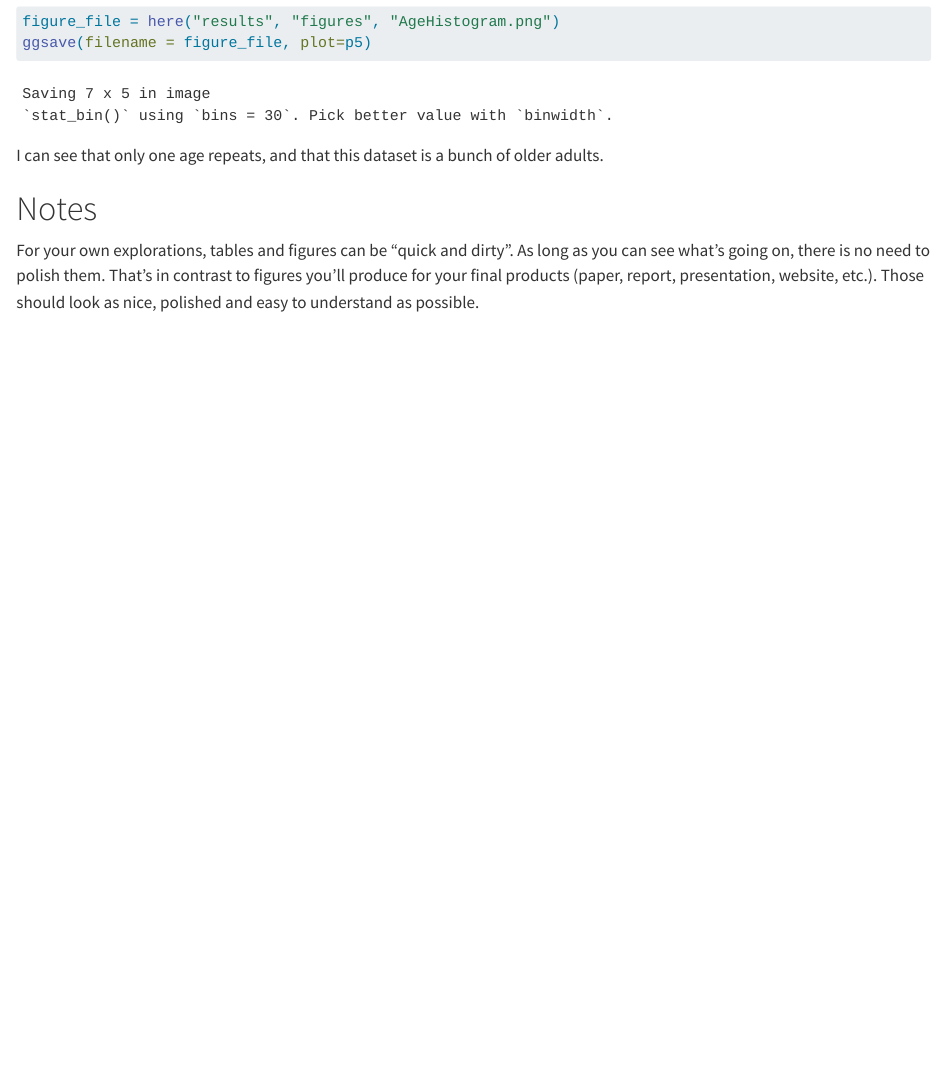
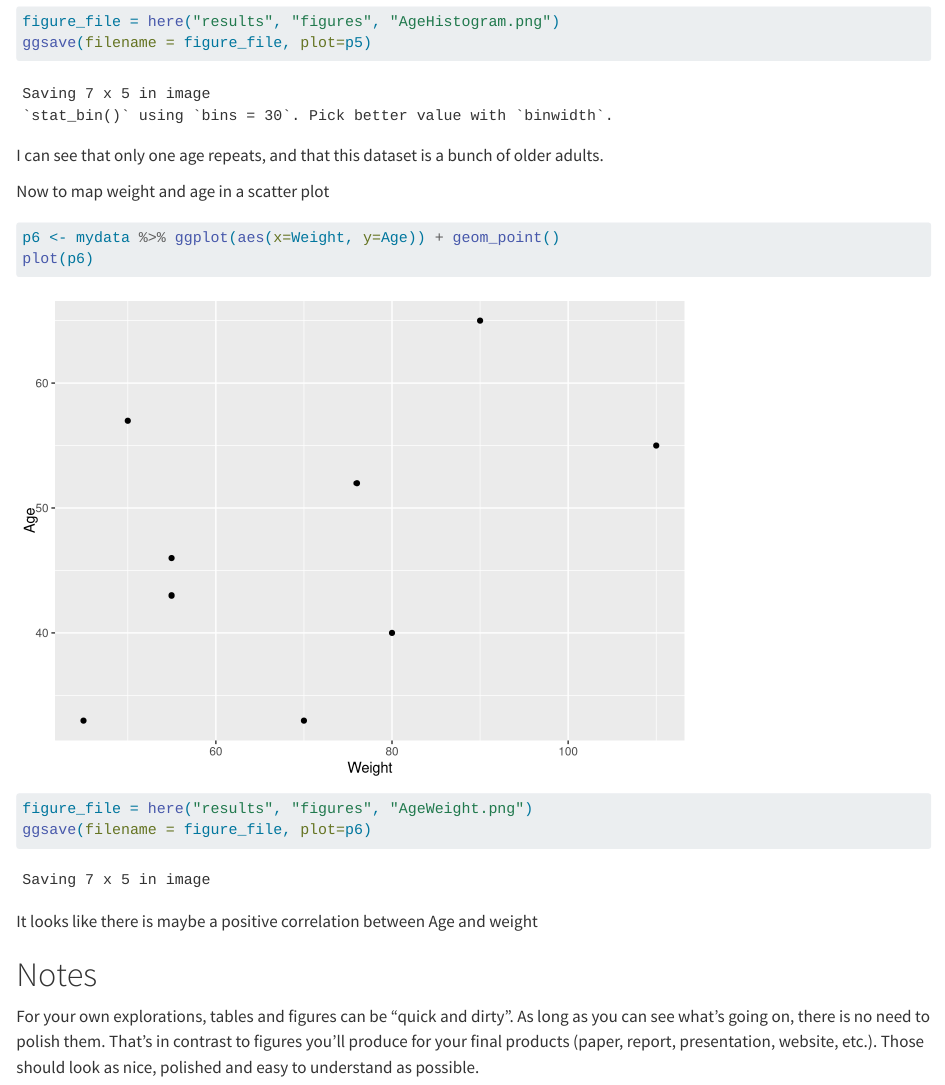
Before and after one commit to klorusso/KatherineLorusso-ready-exercise, a Quarto document (code/eda-code/eda - Copy.qmd): the page in a window 1100 px wide, from 6310 px down. Rendered offline with R 4.5, knitr and Pandoc in place of Quarto, with nearby package versions; long lines of code are wrapped.

Commit message:
add plot 6

````diff
--- a/code/eda-code/eda - Copy.qmd
+++ b/code/eda-code/eda - Copy.qmd
@@ -109,6 +109,16 @@ ggsave(filename = figure_file, plot=p5)
 ```
 I can see that only one age repeats, and that this dataset is a bunch of older adults.
 
+Now to map weight and age in a scatter plot
+```{r}
+p6 <- mydata %>% ggplot(aes(x=Weight, y=Age)) + geom_point()
+plot(p6)
+figure_file = here("results", "figures", "AgeWeight.png")
+ggsave(filename = figure_file, plot=p6)
+```
+It looks like there is maybe a positive correlation between Age and weight
+
+
 # Notes
 
 For your own explorations, tables and figures can be "quick and dirty". As long as you can see what's going on, there is no need to polish them. That's in contrast to figures you'll produce for your final products (paper, report, presentation, website, etc.). Those should look as nice, polished and easy to understand as possible.
````
Also changed, not shown: results/figures/AgeWeight.png (added).
